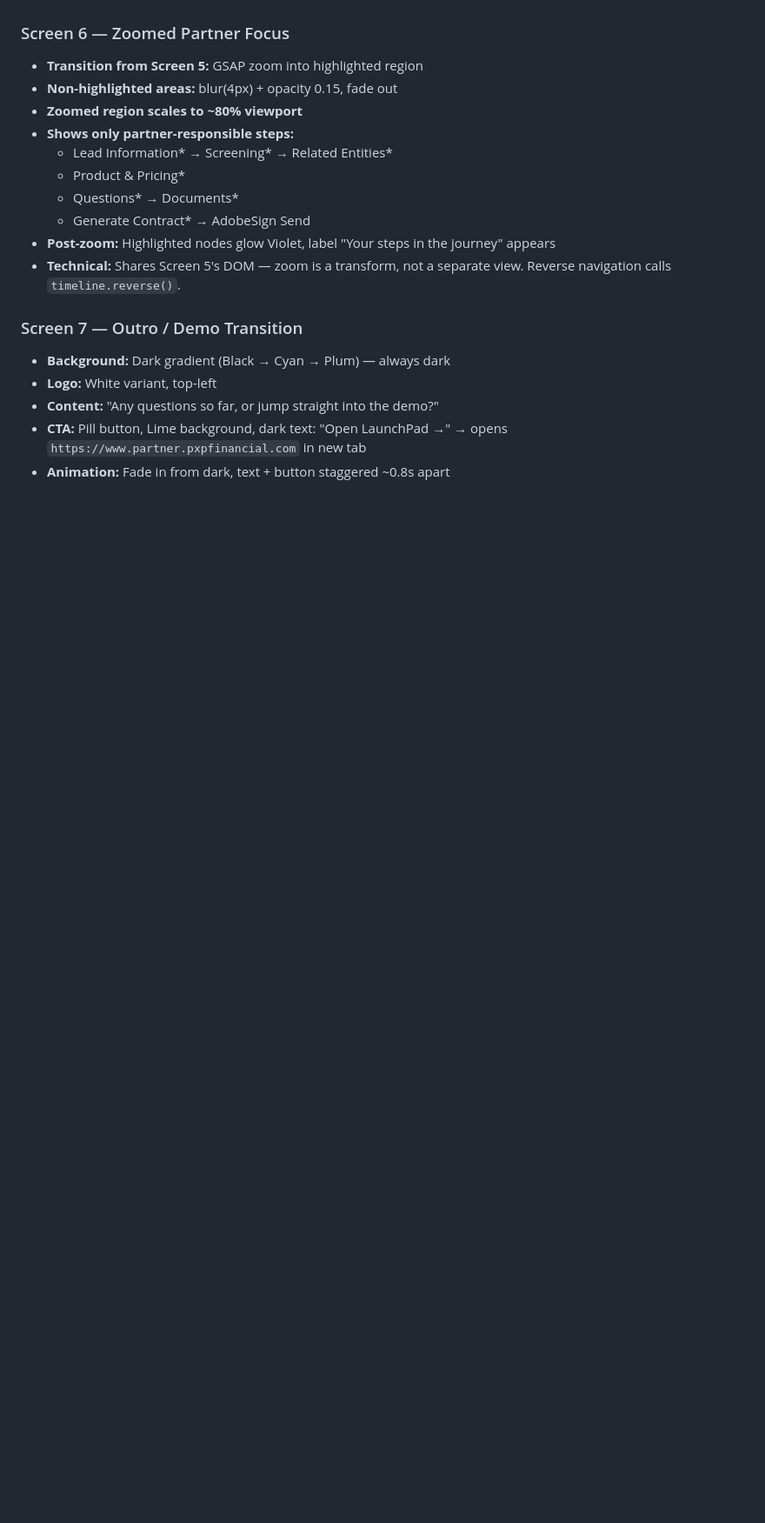
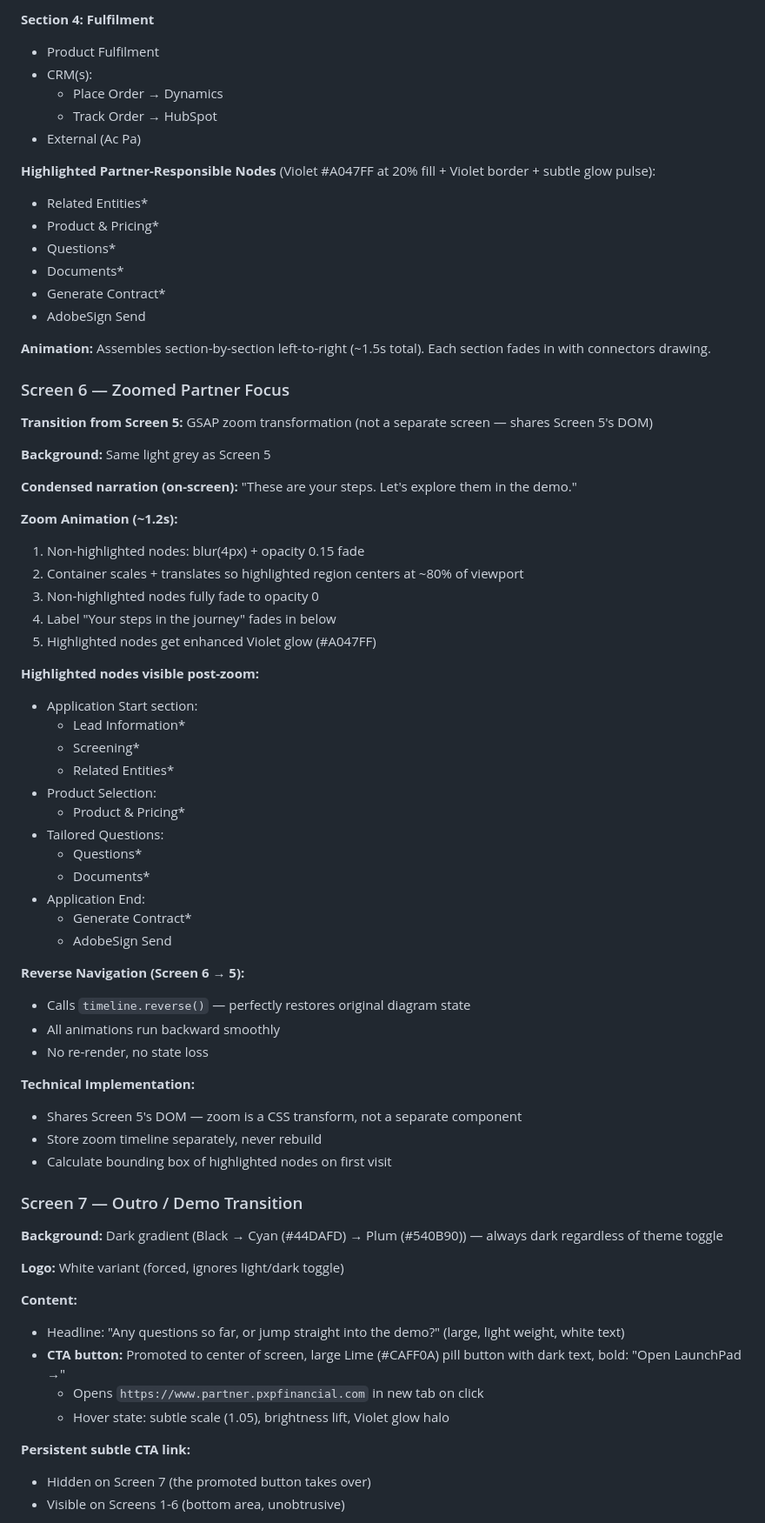
Before and after one commit to lukeclifforduk/launchpadai, a Markdown page: CONTEXT.md, the part around one of its changes. Shown at 87% size. Drawn GitHub-style; blank space fills up the shorter version.

```diff
--- a/CONTEXT.md
+++ b/CONTEXT.md
@@ -140,19 +229,72 @@ The product manager (Luke) presents this to **partners and internal stakeholders
+**Section 4: Fulfilment**
+- Product Fulfilment
+- CRM(s):
+  - Place Order → Dynamics
+  - Track Order → HubSpot
+- External (Ac Pa)
+
+**Highlighted Partner-Responsible Nodes** (Violet #A047FF at 20% fill + Violet border + subtle glow pulse):
+- Related Entities*
+- Product & Pricing*
+- Questions*
+- Documents*
+- Generate Contract*
+- AdobeSign Send
+
+**Animation:** Assembles section-by-section left-to-right (~1.5s total). Each section fades in with connectors drawing.
 
 ### Screen 6 — Zoomed Partner Focus
-- **Transition from Screen 5:** GSAP zoom into highlighted region
-- **Non-highlighted areas:** blur(4px) + opacity 0.15, fade out
-- **Zoomed region scales to ~80% viewport**
-- **Shows only partner-responsible steps:**
-  - Lead Information* → Screening* → Related Entities*
+
+**Transition from Screen 5:** GSAP zoom transformation (not a separate screen — shares Screen 5's DOM)
+
+**Background:** Same light grey as Screen 5
+
+**Condensed narration (on-screen):** "These are your steps. Let's explore them in the demo."
+
+**Zoom Animation (~1.2s):**
+1. Non-highlighted nodes: blur(4px) + opacity 0.15 fade
+2. Container scales + translates so highlighted region centers at ~80% of viewport
+3. Non-highlighted nodes fully fade to opacity 0
+4. Label "Your steps in the journey" fades in below
+5. Highlighted nodes get enhanced Violet glow (#A047FF)
+
+**Highlighted nodes visible post-zoom:**
+- Application Start section:
+  - Lead Information*
+  - Screening*
+  - Related Entities*
+- Product Selection:
   - Product & Pricing*
-  - Questions* → Documents*
-  - Generate Contract* → AdobeSign Send
-- **Post-zoom:** Highlighted nodes glow Violet, label "Your steps in the journey" appears
-- **Technical:** Shares Screen 5's DOM — zoom is a transform, not a separate view. Reverse navigation calls `timeline.reverse()`.
+- Tailored Questions:
+  - Questions*
+  - Documents*
+- Application End:
+  - Generate Contract*
+  - AdobeSign Send
+
+**Reverse Navigation (Screen 6 → 5):**
+- Calls `timeline.reverse()` — perfectly restores original diagram state
+- All animations run backward smoothly
+- No re-render, no state loss
+
+**Technical Implementation:**
+- Shares Screen 5's DOM — zoom is a CSS transform, not a separate component
+- Store zoom timeline separately, never rebuild
+- Calculate bounding box of highlighted nodes on first visit
 
 ### Screen 7 — Outro / Demo Transition
-- **Background:** Dark gradient (Black → Cyan → Plum) — always dark
-- **Logo:** White variant, top-left
-- **Content:** "Any questions so far, or jump straight into the demo?"
-- **CTA:** Pill button, Lime background, dark text: "Open LaunchPad →" → opens `https://www.partner.pxpfinancial.com` in new tab
-- **Animation:** Fade in from dark, text + button staggered ~0.8s apart
+
+**Background:** Dark gradient (Black → Cyan (#44DAFD) → Plum (#540B90)) — always dark regardless of theme toggle
+
+**Logo:** White variant (forced, ignores light/dark toggle)
+
+**Content:**
+- Headline: "Any questions so far, or jump straight into the demo?" (large, light weight, white text)
+- **CTA button:** Promoted to center of screen, large Lime (#CAFF0A) pill button with dark text, bold: "Open LaunchPad →"
+  - Opens `https://www.partner.pxpfinancial.com` in new tab on click
+  - Hover state: subtle scale (1.05), brightness lift, Violet glow halo
+
+**Persistent subtle CTA link:**
+- Hidden on Screen 7 (the promoted button takes over)
+- Visible on Screens 1-6 (bottom area, unobtrusive)
+
```
Also changed, not shown: other parts of CONTEXT.md (+156 -48 lines).
